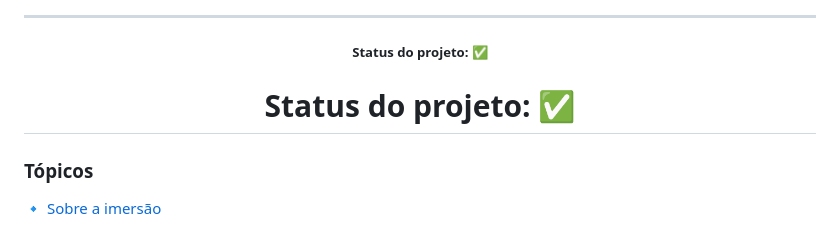
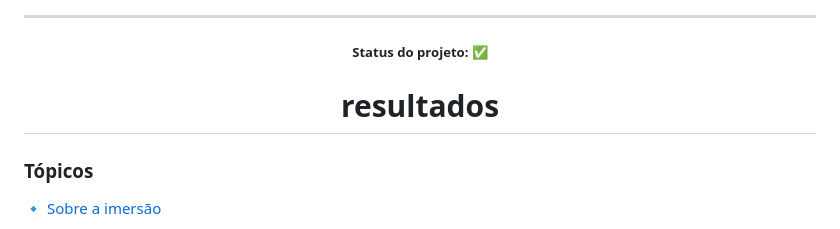
Before and after one commit to VictorCostaSantos/Imers-o-Dev-Alura, a Markdown page: README.md, the part around the change. GitHub-like rendering.

```diff
--- a/README.md
+++ b/README.md
@@ -6,7 +6,7 @@
 
   <h5  align="center">Status do projeto: ✅</h5>
 
-  <h1  align="center">Status do projeto: ✅</h1>
+  <h1  align="center">resultados</h1>
 
  ### Tópicos
 
```
